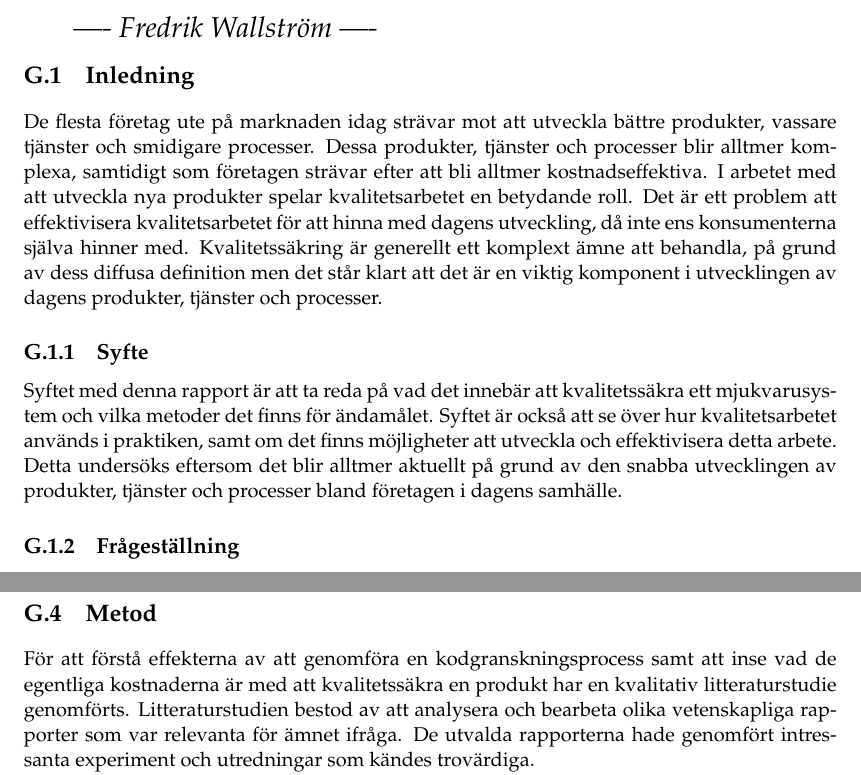
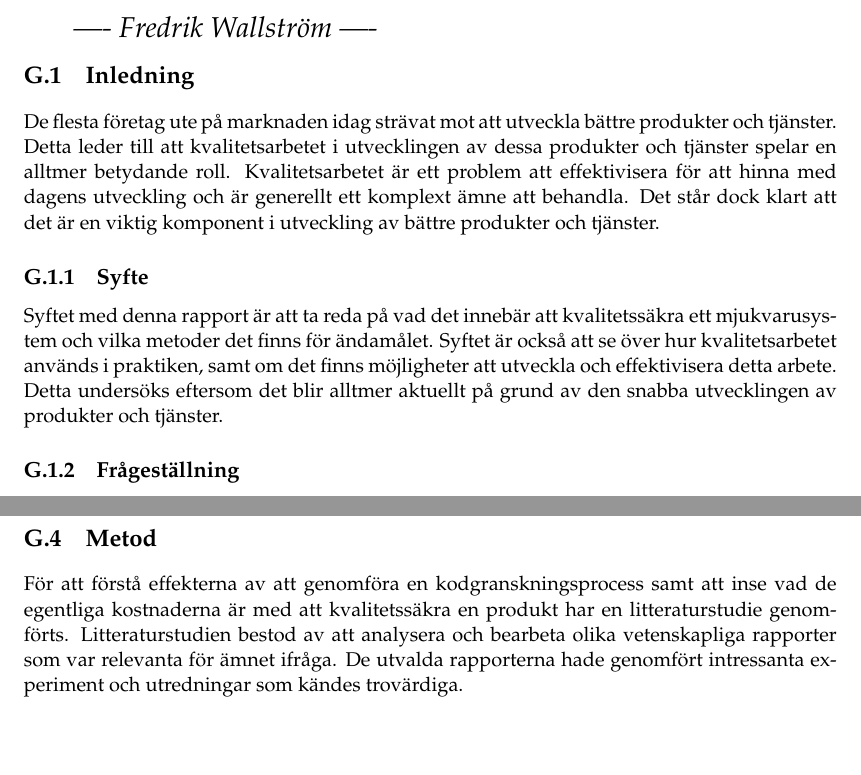
Before and after one commit to PUM-9/kandidatrapport, a LaTeX thesis (student_thesis.tex, which reads wallstrom-report.tex): two parts of pages 88 and 90 of 106, joined at a grey line, cut so that both start at the same text, the shorter picture padded with empty space. Compiled offline with pdfLaTeX.

Commit message:
Individual part

```diff
--- a/wallstrom-report.tex
+++ b/wallstrom-report.tex
@@ -6,12 +6,12 @@
 \section{Inledning}
 \label{sec:introduction-wallstrom}
 
-De flesta företag ute på marknaden idag strävar mot att utveckla bättre produkter, vassare tjänster och smidigare processer. Dessa produkter, tjänster och processer blir alltmer komplexa, samtidigt som företagen strävar efter att bli alltmer kostnadseffektiva. I arbetet med att utveckla nya produkter spelar kvalitetsarbetet en betydande roll. Det är ett problem att effektivisera kvalitetsarbetet för att hinna med dagens utveckling, då inte ens konsumenterna själva hinner med. Kvalitetssäkring är generellt ett komplext ämne att behandla, på grund av dess diffusa definition men det står klart att det är en viktig komponent i utvecklingen av dagens produkter, tjänster och processer.
+De flesta företag ute på marknaden idag strävat mot att utveckla bättre produkter och tjänster. Detta leder till att kvalitetsarbetet i utvecklingen av dessa produkter och tjänster spelar en alltmer betydande roll. Kvalitetsarbetet är ett problem att effektivisera för att hinna med dagens utveckling och är generellt ett komplext ämne att behandla. Det står dock klart att det är en viktig komponent i utveckling av bättre produkter och tjänster.
 
 \subsection{Syfte}
 \label{sec:purpose-wallstrom}
 
-Syftet med denna rapport är att ta reda på vad det innebär att kvalitetssäkra ett mjukvarusystem och vilka metoder det finns för ändamålet. Syftet är också att se över hur kvalitetsarbetet används i praktiken, samt om det finns möjligheter att utveckla och effektivisera detta arbete. Detta undersöks eftersom det blir alltmer aktuellt på grund av den snabba utvecklingen av produkter, tjänster och processer bland företagen i dagens samhälle.
+Syftet med denna rapport är att ta reda på vad det innebär att kvalitetssäkra ett mjukvarusystem och vilka metoder det finns för ändamålet. Syftet är också att se över hur kvalitetsarbetet används i praktiken, samt om det finns möjligheter att utveckla och effektivisera detta arbete. Detta undersöks eftersom det blir alltmer aktuellt på grund av den snabba utvecklingen av produkter och tjänster.
 
 \subsection{Frågeställning}
 \label{sec:issue-wallstrom}
@@ -56,7 +56,7 @@ Gerrit är ett modernt kodgranskningsverktyg som underlättar en kodgranskningsp
 \section{Metod}
 \label{sec:method-wallstrom}
 
-För att förstå effekterna av att genomföra en kodgranskningsprocess samt att inse vad de egentliga kostnaderna är med att kvalitetssäkra en produkt har en kvalitativ litteraturstudie genomförts. Litteraturstudien bestod av att analysera och bearbeta olika vetenskapliga rapporter som var relevanta för ämnet ifråga. De utvalda rapporterna hade genomfört intressanta experiment och utredningar som kändes trovärdiga.
+För att förstå effekterna av att genomföra en kodgranskningsprocess samt att inse vad de egentliga kostnaderna är med att kvalitetssäkra en produkt har en litteraturstudie genomförts. Litteraturstudien bestod av att analysera och bearbeta olika vetenskapliga rapporter som var relevanta för ämnet ifråga. De utvalda rapporterna hade genomfört intressanta experiment och utredningar som kändes trovärdiga.
 
 För att undersöka dessa frågor med en koppling till praktiken så har även ett praktiskt experiment gjorts på studenter ifrån Linköpings universitet. Dessa studenter har genomfört ett projekt där fokus var att leverera ett färdigt system med hög kvalitet till kund. Experimentet bestod av att studenterna skulle svara på en enkät om hur det är att jobba med en kvalitetssäkrande process. Frågorna som studenterna fick svara på var följande:
 
```
